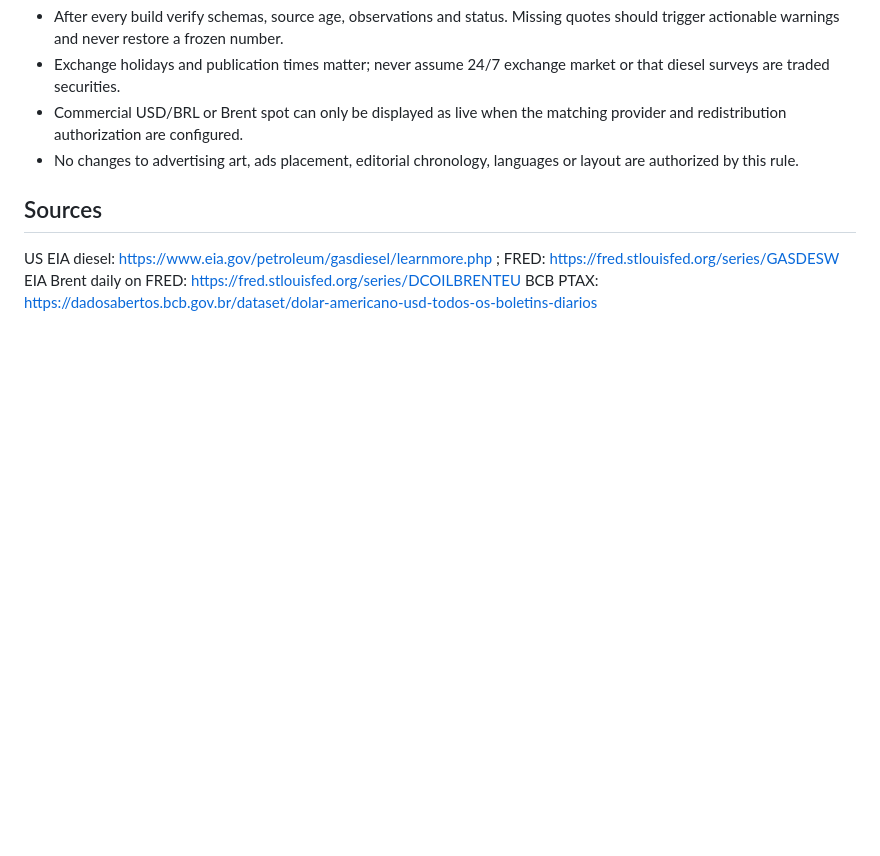
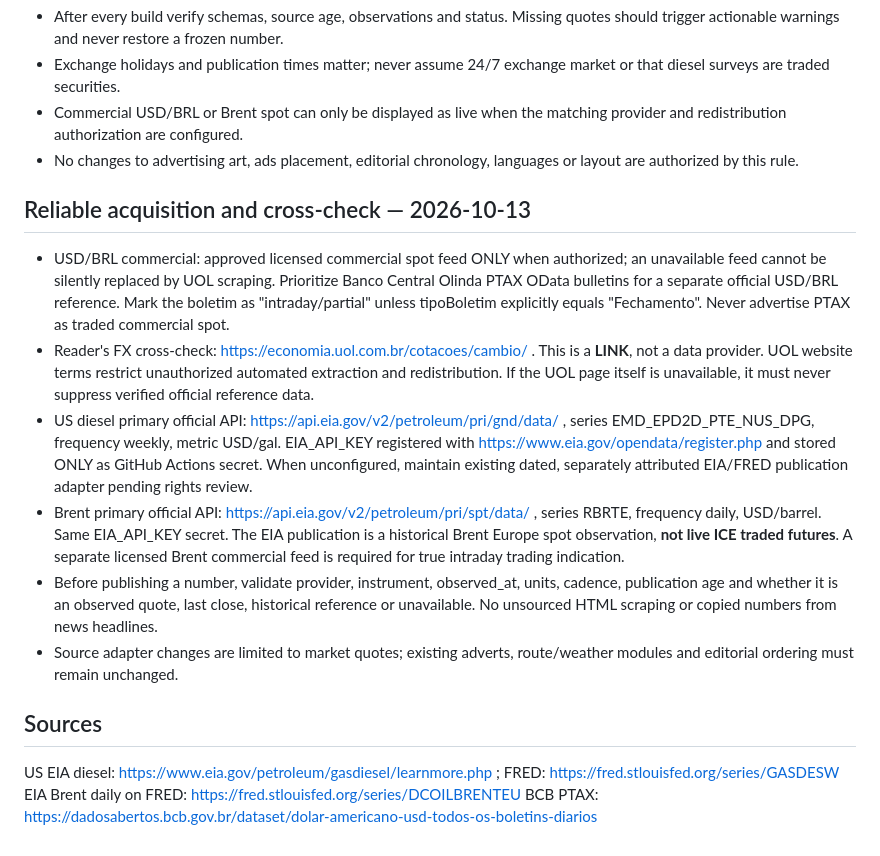
Before and after one commit to handsondispatcher/drivmatch-news, a Markdown page: docs/CANONICAL_MARKET_FRESHNESS.md, the part around the change. Rendered like a GitHub page; blank space fills up the shorter version.

Commit message:
policy(market): UOL crosscheck only, official BCB PTAX and EIA diesel/Brent primary with licensed live-feed gate

```diff
--- a/docs/CANONICAL_MARKET_FRESHNESS.md
+++ b/docs/CANONICAL_MARKET_FRESHNESS.md
@@ -18,6 +18,14 @@ Status: ACTIVE — 2026-10-13. Applies to the top utility strip, sidebar, mobile
 - Commercial USD/BRL or Brent spot can only be displayed as live when the matching provider and redistribution authorization are configured.
 - No changes to advertising art, ads placement, editorial chronology, languages or layout are authorized by this rule.
 
+## Reliable acquisition and cross-check — 2026-10-13
+- USD/BRL commercial: approved licensed commercial spot feed ONLY when authorized; an unavailable feed cannot be silently replaced by UOL scraping. Prioritize Banco Central Olinda PTAX OData bulletins for a separate official USD/BRL reference. Mark the boletim as "intraday/partial" unless tipoBoletim explicitly equals "Fechamento". Never advertise PTAX as traded commercial spot.
+- Reader's FX cross-check: https://economia.uol.com.br/cotacoes/cambio/ . This is a **LINK**, not a data provider. UOL website terms restrict unauthorized automated extraction and redistribution. If the UOL page itself is unavailable, it must never suppress verified official reference data.
+- US diesel primary official API: https://api.eia.gov/v2/petroleum/pri/gnd/data/ , series EMD_EPD2D_PTE_NUS_DPG, frequency weekly, metric USD/gal. EIA_API_KEY registered with https://www.eia.gov/opendata/register.php and stored ONLY as GitHub Actions secret. When unconfigured, maintain existing dated, separately attributed EIA/FRED publication adapter pending rights review.
+- Brent primary official API: https://api.eia.gov/v2/petroleum/pri/spt/data/ , series RBRTE, frequency daily, USD/barrel. Same EIA_API_KEY secret. The EIA publication is a historical Brent Europe spot observation, **not live ICE traded futures**. A separate licensed Brent commercial feed is required for true intraday trading indication.
+- Before publishing a number, validate provider, instrument, observed_at, units, cadence, publication age and whether it is an observed quote, last close, historical reference or unavailable. No unsourced HTML scraping or copied numbers from news headlines.
+- Source adapter changes are limited to market quotes; existing adverts, route/weather modules and editorial ordering must remain unchanged.
+
 ## Sources
 US EIA diesel: https://www.eia.gov/petroleum/gasdiesel/learnmore.php ; FRED: https://fred.stlouisfed.org/series/GASDESW
 EIA Brent daily on FRED: https://fred.stlouisfed.org/series/DCOILBRENTEU
```
